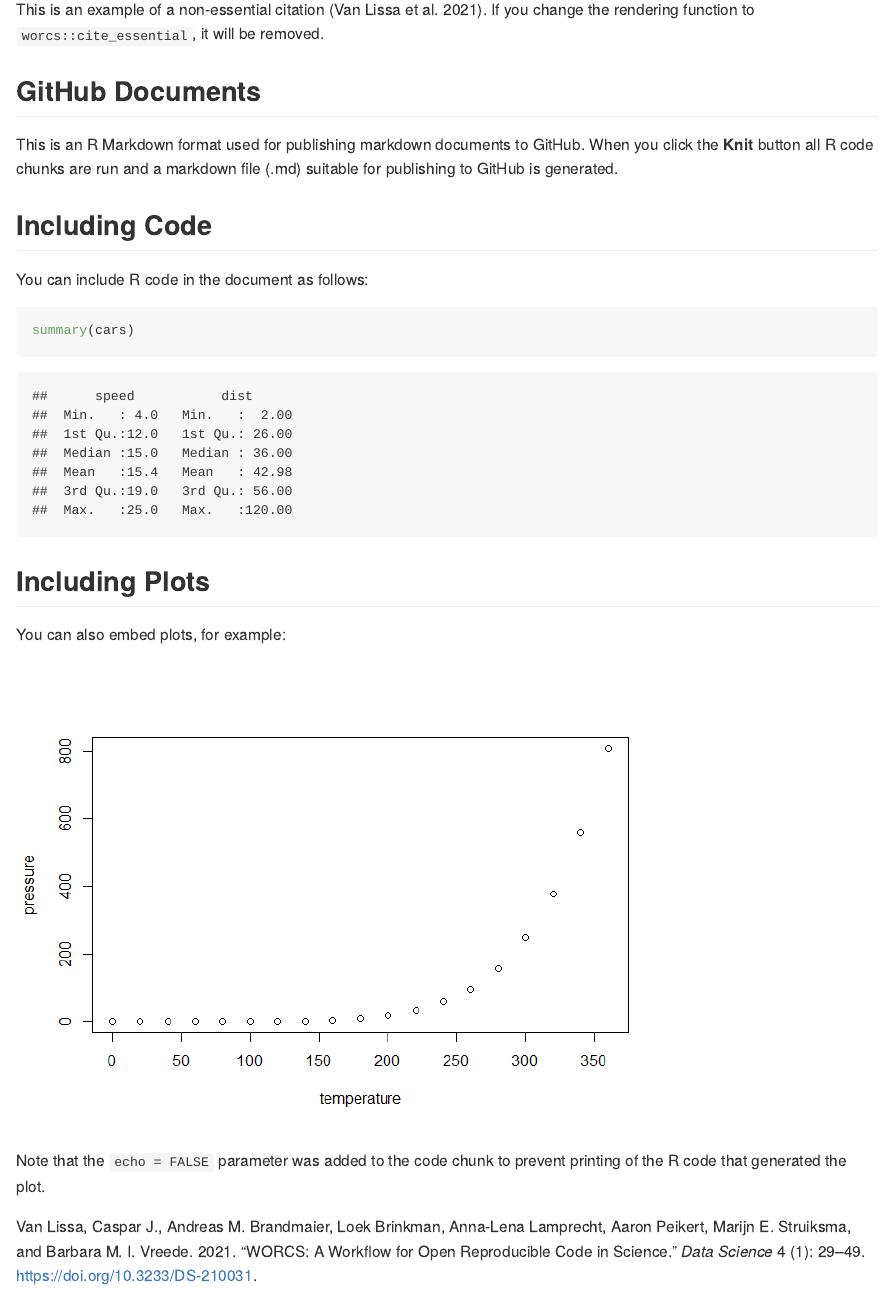
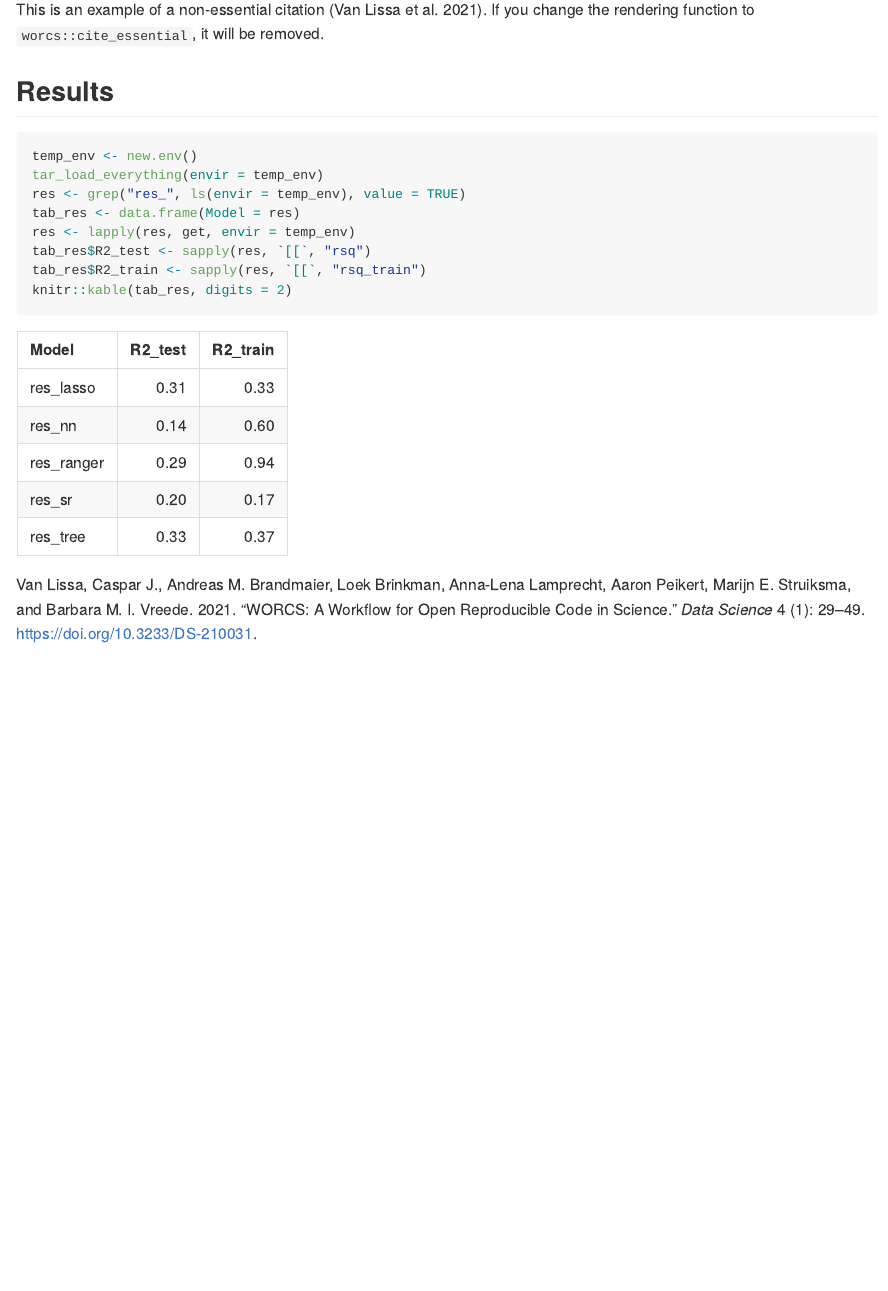
Before and after one commit to cjvanlissa/moral_standing, an R Markdown document (manuscript.Rmd): the page in a window 1100 px wide, from 220 px down. The pictures show the output file manuscript.md that the author committed with the source, drawn offline in the style of GitHub.

Commit message:
update 2024-09-05 15:34:44.861014

````diff
--- a/manuscript.Rmd
+++ b/manuscript.Rmd
@@ -26,29 +26,20 @@ tar_load(model)
 
 This manuscript uses the Workflow for Open Reproducible Code in Science [@vanlissaWORCSWorkflowOpen2021] to ensure reproducibility and transparency. All code <!--and data--> are available at <https://github.com/cjvanlissa/moral_standing.git>.
 
-This is an example of a non-essential citation [@@vanlissaWORCSWorkflowOpen2021]. If you change the rendering function to `worcs::cite_essential`, it will be removed.
+This is an example of a non-essential citation [@vanlissaWORCSWorkflowOpen2021]. If you change the rendering function to `worcs::cite_essential`, it will be removed.
 
 <!--The function below inserts a notification if the manuscript is knit using synthetic data. Make sure to insert it after load_data().-->
 `r notify_synthetic()`
 
-## GitHub Documents
+## Results
 
-This is an R Markdown format used for publishing markdown documents to GitHub. When you click the **Knit** button all R code chunks are run and a markdown file (.md) suitable for publishing to GitHub is generated.
-
-## Including Code
-
-You can include R code in the document as follows:
-
-```{r cars}
-summary(cars)
+```{r}
+temp_env <- new.env()
+tar_load_everything(envir = temp_env)
+res <- grep("res_", ls(envir = temp_env), value = TRUE)
+tab_res <- data.frame(Model = res)
+res <- lapply(res, get, envir = temp_env)
+tab_res$R2_test <- sapply(res, `[[`, "rsq")
+tab_res$R2_train <- sapply(res, `[[`, "rsq_train")
+knitr::kable(tab_res, digits = 2)
 ```
-
-## Including Plots
-
-You can also embed plots, for example:
-
-```{r pressure, echo=FALSE}
-plot(pressure)
-```
-
-Note that the `echo = FALSE` parameter was added to the code chunk to prevent printing of the R code that generated the plot.
````
Also changed, not shown: R/lasso.R (+2 -0 lines), R/ranger.R (+2 -0 lines), R/tree.R (+2 -0 lines), _targets.R (+5 -1 lines), index.html (added), manuscript.html (added), manuscript.md, manuscript.Rmd (4 more changed lines), 1 other file.
